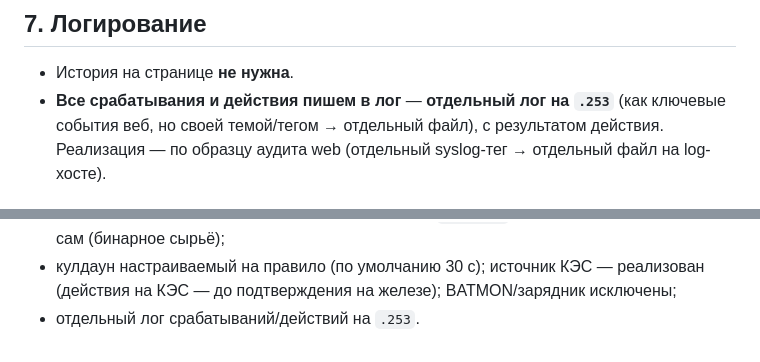
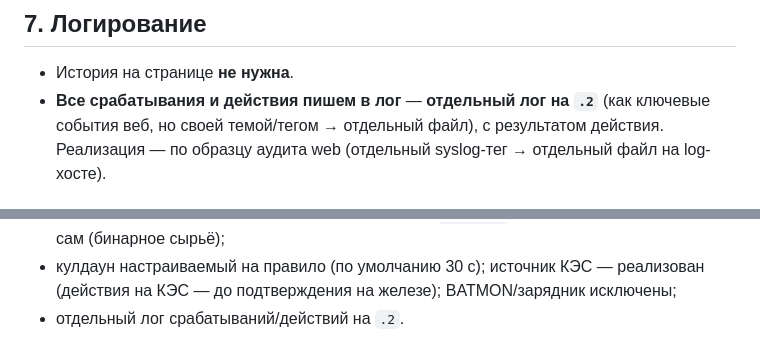
Before and after one commit to galiy/malina-26, a Markdown page: docs/events.md, 2 parts joined by grey strips. Drawn GitHub-style.

```diff
--- a/docs/events.md
+++ b/docs/events.md
@@ -179,7 +179,7 @@
 ## 7. Логирование
 
 - История на странице **не нужна**.
-- **Все срабатывания и действия пишем в лог** — **отдельный лог на `.253`** (как
+- **Все срабатывания и действия пишем в лог** — **отдельный лог на `.2`** (как
   ключевые события веб, но своей темой/тегом → отдельный файл), с результатом действия.
   Реализация — по образцу аудита web (отдельный syslog-тег → отдельный файл на log-хосте).
 
@@ -243,4 +243,4 @@
   клиент считает сам (бинарное сырьё);
 - кулдаун настраиваемый на правило (по умолчанию 30 c); источник КЭС — реализован
   (действия на КЭС — до подтверждения на железе); BATMON/зарядник исключены;
-- отдельный лог срабатываний/действий на `.253`.
+- отдельный лог срабатываний/действий на `.2`.
```
Also changed, not shown: deploy/restore.md (+1 -1 lines), docs/api-auth.md (+1 -1 lines).
